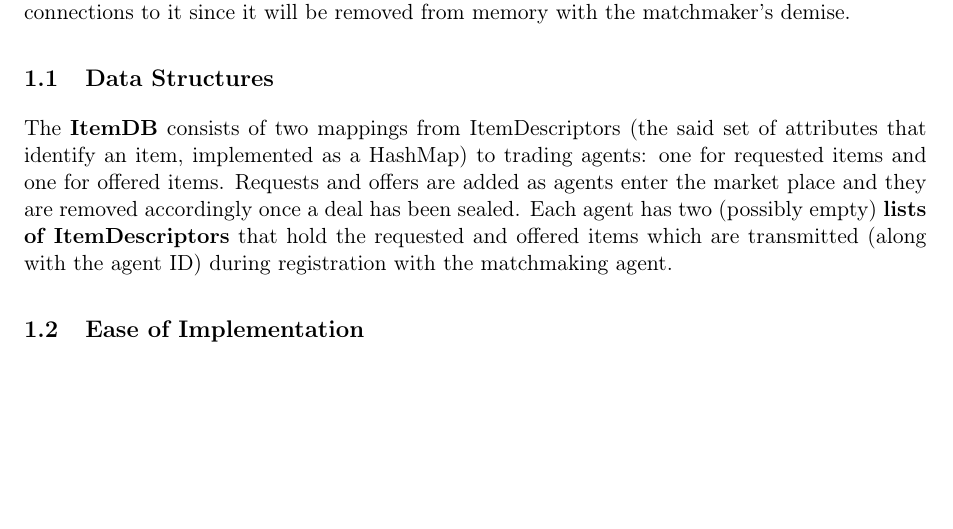
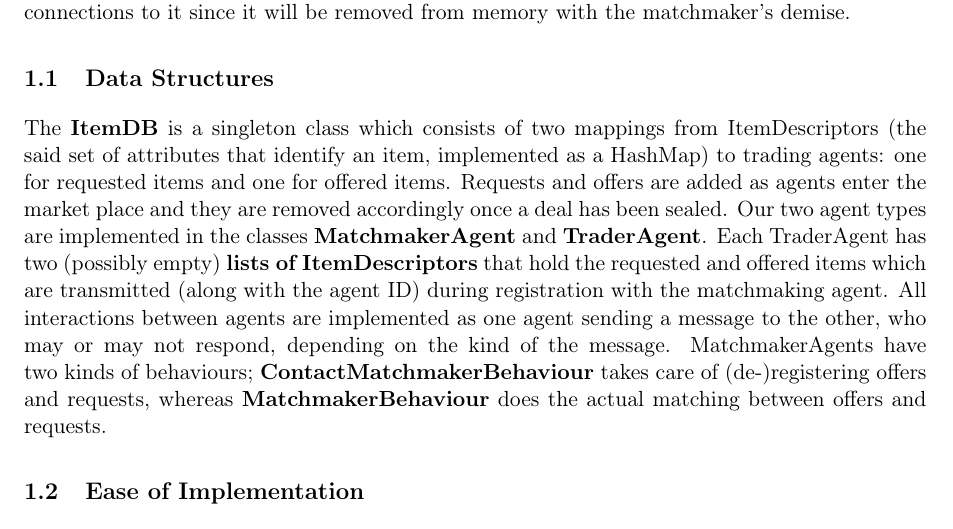
Before and after one commit to marcoeilers/map, a LaTeX problem sheet (assignment-2.tex): part of page 2 of 3, cut so that both start at the same text, the shorter picture padded with empty space. Compiled offline with pdfLaTeX.

Commit message:
Some more code description

```diff
--- a/assignment-2.tex
+++ b/assignment-2.tex
@@ -32,7 +32,7 @@
 The design developed using the Prometheus technique has been followed rather closely except some minor changes in the naming of agents and messages. The protocols have been taken from the GAIA methodology, again with minor naming changes. There is exactly one matchmaking agent and multiple trading agents which register their offered and requested items with the matchmaker. Because the ItemDB is held in memory, the matchmaker need not close any open connections to it since it will be removed from memory with the matchmaker's demise.
 
 \subsection{Data Structures}
-The \textbf{ItemDB} consists of two mappings from ItemDescriptors (the said set of attributes that identify an item, implemented as a HashMap) to trading agents: one for requested items and one for offered items. Requests and offers are added as agents enter the market place and they are removed accordingly once a deal has been sealed. Each agent has two (possibly empty) \textbf{lists of ItemDescriptors} that hold the requested and offered items which are transmitted (along with the agent ID) during registration with the matchmaking agent.
+The \textbf{ItemDB} is a singleton class which consists of two mappings from ItemDescriptors (the said set of attributes that identify an item, implemented as a HashMap) to trading agents: one for requested items and one for offered items. Requests and offers are added as agents enter the market place and they are removed accordingly once a deal has been sealed. Our two agent types are implemented in the classes \textbf{MatchmakerAgent} and \textbf{TraderAgent}. Each TraderAgent has two (possibly empty) \textbf{lists of ItemDescriptors} that hold the requested and offered items which are transmitted (along with the agent ID) during registration with the matchmaking agent. All interactions between agents are implemented as one agent sending a message to the other, who may or may not respond, depending on the kind of the message. MatchmakerAgents have two kinds of behaviours; \textbf{ContactMatchmakerBehaviour} takes care of (de-)registering offers and requests, whereas \textbf{MatchmakerBehaviour} does the actual matching between offers and requests.
 
 \subsection{Ease of Implementation}
 There were several culprits that arose during implementation, the most important one being that the negotiation process has not been specified approriately during the design phase. Several approaches have been explored, among them being the buyer and seller approaching each other in fixed sized steps, but sometimes that resulted in early abortion of negotiation even though the price limits of one party have not been reached yet. It has proven most effective if both seller and buyer approach each other's prices in steps of 25\% of the difference between the current price and their price limit (either maximum price for buyers or minium price for sellers, after which the negotiation would be aborted).
```
